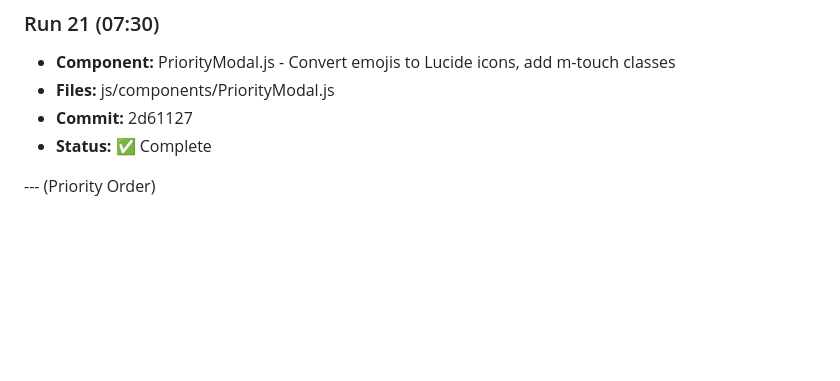
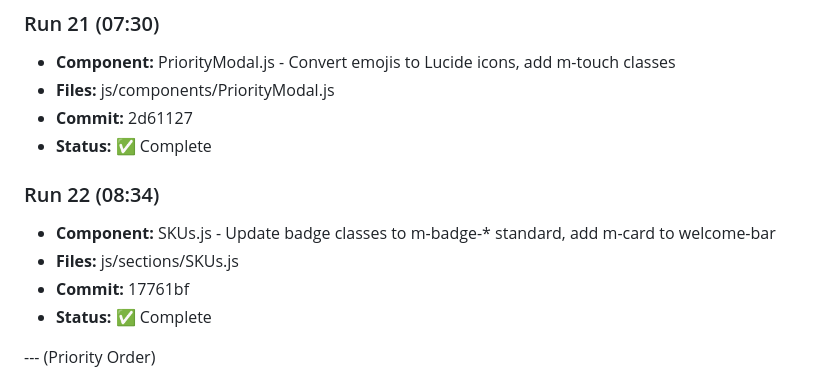
Before and after one commit to ozharsky/Mission-Control, a Markdown page: IMPROVEMENTS_LOG.md, the part around the change. Drawn GitHub-style; blank space fills up the shorter version.

Commit message:
Update IMPROVEMENTS_LOG.md with Run 22

```diff
--- a/IMPROVEMENTS_LOG.md
+++ b/IMPROVEMENTS_LOG.md
@@ -142,6 +142,12 @@
 - **Commit:** 2d61127
 - **Status:** ✅ Complete
 
+### Run 22 (08:34)
+- **Component:** SKUs.js - Update badge classes to m-badge-* standard, add m-card to welcome-bar
+- **Files:** js/sections/SKUs.js
+- **Commit:** 17761bf
+- **Status:** ✅ Complete
+
 --- (Priority Order)
 
 1. [x] Card components - consistent styling across all sections (Inventory.js standardized)
```
